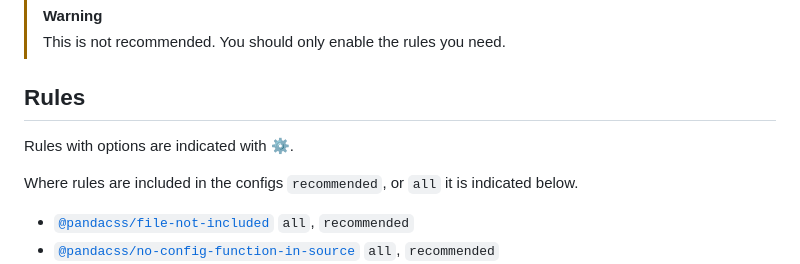
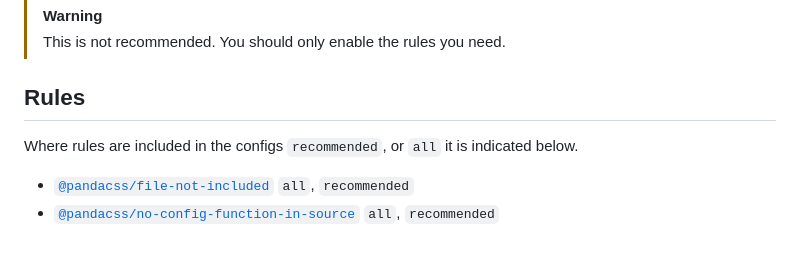
Before and after one commit to chakra-ui/eslint-plugin-panda, a Markdown page: README.md, the part around the change. Drawn GitHub-style; blank space fills up the shorter version.

```diff
--- a/README.md
+++ b/README.md
@@ -75,8 +75,6 @@ Or enable all rules in extends:
 
 ## Rules
 
-Rules with options are indicated with ⚙️.
-
 Where rules are included in the configs `recommended`, or `all` it is indicated below.
 
 - [`@pandacss/file-not-included`](docs/rules/file-not-included.md) `all`, `recommended`
```
